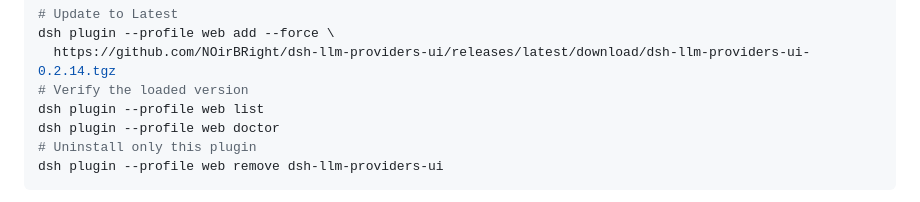
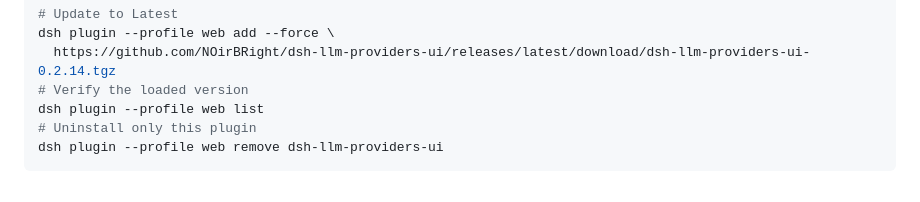
Before and after one commit to NOirBRight/dsh-llm-providers-ui, a Markdown page: README.md, the part around the change. GitHub-like rendering.

```diff
--- a/README.md
+++ b/README.md
@@ -90,7 +90,6 @@ dsh plugin --profile web add --force \
   https://github.com/NOirBRight/dsh-llm-providers-ui/releases/latest/download/dsh-llm-providers-ui-0.2.14.tgz
 # Verify the loaded version
 dsh plugin --profile web list
-dsh plugin --profile web doctor
 # Uninstall only this plugin
 dsh plugin --profile web remove dsh-llm-providers-ui
 ~~~
```
Also changed, not shown: README.zh.md (+1 -2 lines).
